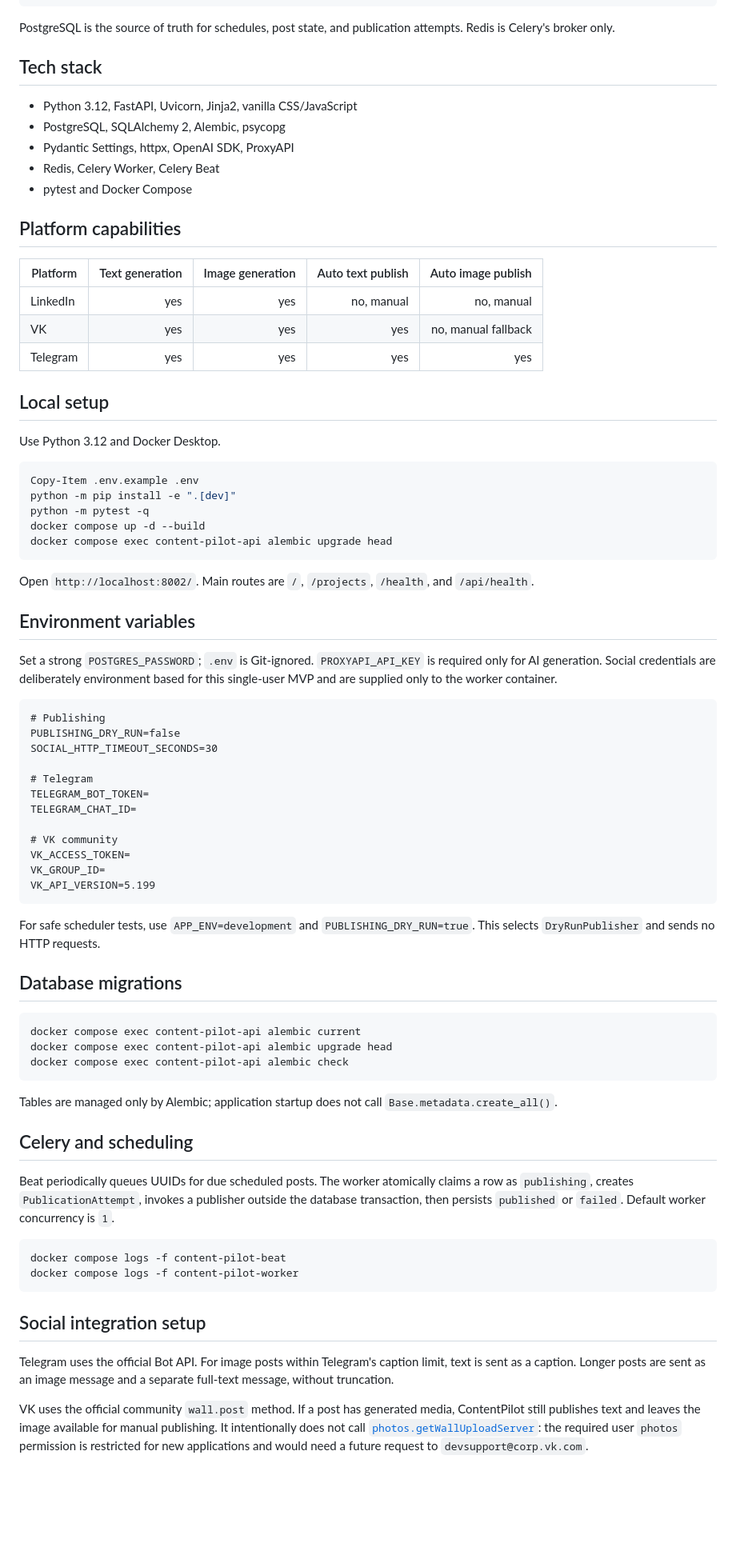
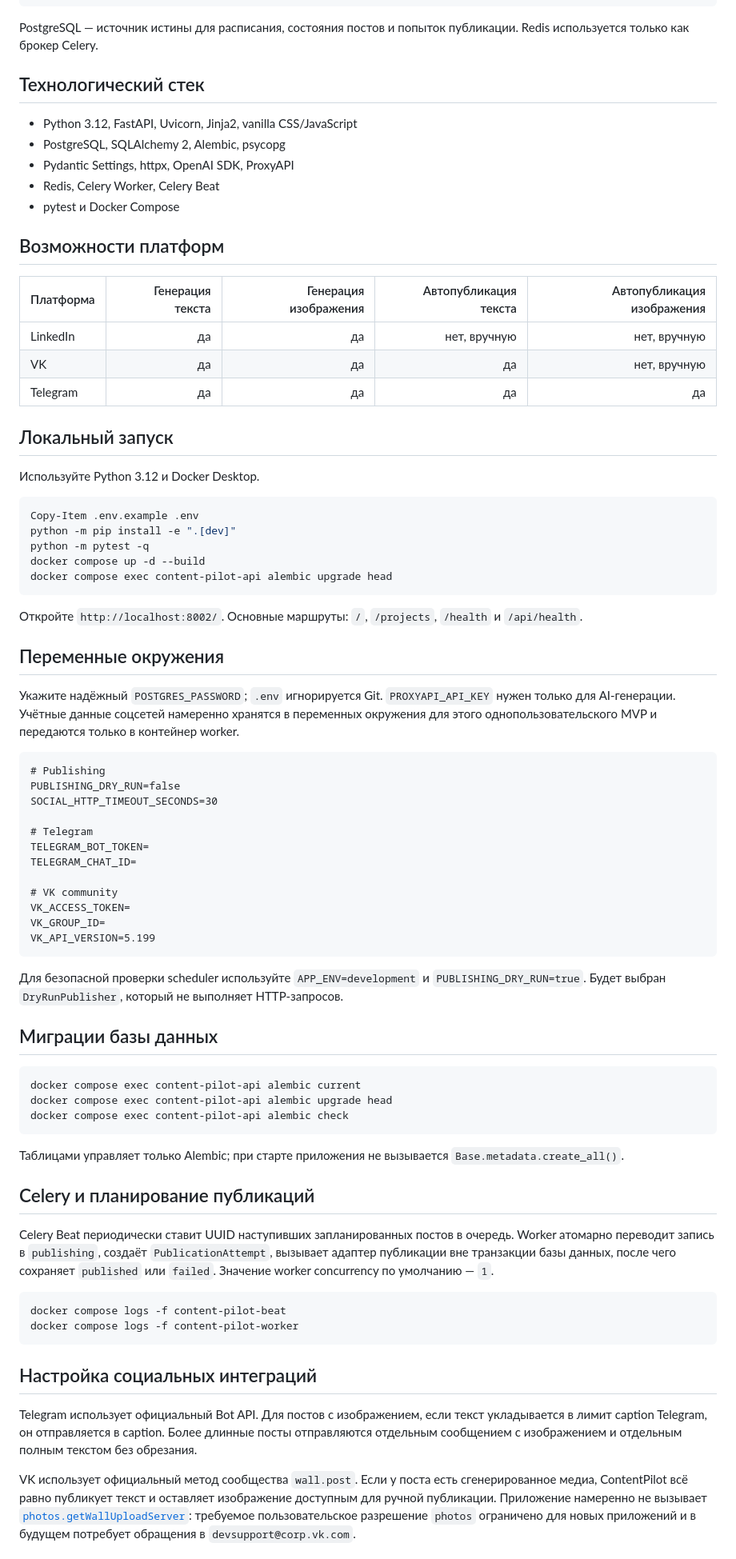
Before and after one commit to rustlung/content-pilot, a Markdown page: README.md, the part around one of its changes. Shown at 80% size. Drawn GitHub-style; blank space fills up the shorter version.

Commit message:
docs: translate README to Russian

````diff
--- a/README.md
+++ b/README.md
@@ -38,28 +39,28 @@ Telegram / VK
 PostgreSQL
 ```
 
-PostgreSQL is the source of truth for schedules, post state, and publication
-attempts. Redis is Celery's broker only.
+PostgreSQL — источник истины для расписания, состояния постов и попыток
+публикации. Redis используется только как брокер Celery.
 
-## Tech stack
+## Технологический стек
 
 - Python 3.12, FastAPI, Uvicorn, Jinja2, vanilla CSS/JavaScript
 - PostgreSQL, SQLAlchemy 2, Alembic, psycopg
 - Pydantic Settings, httpx, OpenAI SDK, ProxyAPI
 - Redis, Celery Worker, Celery Beat
-- pytest and Docker Compose
+- pytest и Docker Compose
 
-## Platform capabilities
+## Возможности платформ
 
-| Platform | Text generation | Image generation | Auto text publish | Auto image publish |
+| Платформа | Генерация текста | Генерация изображения | Автопубликация текста | Автопубликация изображения |
 |---|---:|---:|---:|---:|
-| LinkedIn | yes | yes | no, manual | no, manual |
-| VK | yes | yes | yes | no, manual fallback |
-| Telegram | yes | yes | yes | yes |
+| LinkedIn | да | да | нет, вручную | нет, вручную |
+| VK | да | да | да | нет, вручную |
+| Telegram | да | да | да | да |
 
-## Local setup
+## Локальный запуск
 
-Use Python 3.12 and Docker Desktop.
+Используйте Python 3.12 и Docker Desktop.
 
 ```powershell
 Copy-Item .env.example .env
@@ -69,14 +70,15 @@ docker compose up -d --build
 docker compose exec content-pilot-api alembic upgrade head
 ```
 
-Open `http://localhost:8002/`. Main routes are `/`, `/projects`, `/health`, and
-`/api/health`.
+Откройте `http://localhost:8002/`. Основные маршруты: `/`, `/projects`,
+`/health` и `/api/health`.
 
-## Environment variables
+## Переменные окружения
 
-Set a strong `POSTGRES_PASSWORD`; `.env` is Git-ignored. `PROXYAPI_API_KEY` is
-required only for AI generation. Social credentials are deliberately environment
-based for this single-user MVP and are supplied only to the worker container.
+Укажите надёжный `POSTGRES_PASSWORD`; `.env` игнорируется Git. `PROXYAPI_API_KEY`
+нужен только для AI-генерации. Учётные данные соцсетей намеренно хранятся в
+переменных окружения для этого однопользовательского MVP и передаются только в
+контейнер worker.
 
 ```dotenv
 # Publishing
@@ -93,11 +95,11 @@ VK_GROUP_ID=
 VK_API_VERSION=5.199
 ```
 
-For safe scheduler tests, use `APP_ENV=development` and
-`PUBLISHING_DRY_RUN=true`. This selects `DryRunPublisher` and sends no HTTP
-requests.
+Для безопасной проверки scheduler используйте `APP_ENV=development` и
+`PUBLISHING_DRY_RUN=true`. Будет выбран `DryRunPublisher`, который не выполняет
+HTTP-запросов.
 
-## Database migrations
+## Миграции базы данных
 
 ```powershell
 docker compose exec content-pilot-api alembic current
@@ -105,31 +107,33 @@ docker compose exec content-pilot-api alembic upgrade head
 docker compose exec content-pilot-api alembic check
 ```
 
-Tables are managed only by Alembic; application startup does not call
+Таблицами управляет только Alembic; при старте приложения не вызывается
 `Base.metadata.create_all()`.
 
-## Celery and scheduling
+## Celery и планирование публикаций
 
-Beat periodically queues UUIDs for due scheduled posts. The worker atomically
-claims a row as `publishing`, creates `PublicationAttempt`, invokes a publisher
-outside the database transaction, then persists `published` or `failed`.
-Default worker concurrency is `1`.
+Celery Beat периодически ставит UUID наступивших запланированных постов в
+очередь. Worker атомарно переводит запись в `publishing`, создаёт
+`PublicationAttempt`, вызывает адаптер публикации вне транзакции базы данных,
+после чего сохраняет `published` или `failed`. Значение worker concurrency по
+умолчанию — `1`.
 
 ```powershell
 docker compose logs -f content-pilot-beat
 docker compose logs -f content-pilot-worker
 ```
 
-## Social integration setup
+## Настройка социальных интеграций
 
-Telegram uses the official Bot API. For image posts within Telegram's caption
-limit, text is sent as a caption. Longer posts are sent as an image message and
-a separate full-text message, without truncation.
+Telegram использует официальный Bot API. Для постов с изображением, если текст
+укладывается в лимит caption Telegram, он отправляется в caption. Более длинные
+посты отправляются отдельным сообщением с изображением и отдельным полным
+текстом без обрезания.
 
-VK uses the official community `wall.post` method. If a post has generated
-media, ContentPilot still publishes text and leaves the image available for
-manual publishing. It intentionally does not call
+VK использует официальный метод сообщества `wall.post`. Если у поста есть
+сгенерированное медиа, ContentPilot всё равно публикует текст и оставляет
+изображение доступным для ручной публикации. Приложение намеренно не вызывает
 [`photos.getWallUploadServer`](https://dev.vk.ru/ru/method/photos.getWallUploadServer):
-the required user `photos` permission is restricted for new applications and
-would need a future request to `devsupport@corp.vk.com`.
+требуемое пользовательское разрешение `photos` ограничено для новых приложений
+и в будущем потребует обращения в `devsupport@corp.vk.com`.
 
````
Also changed, not shown: other parts of README.md (+45 -38 lines).
